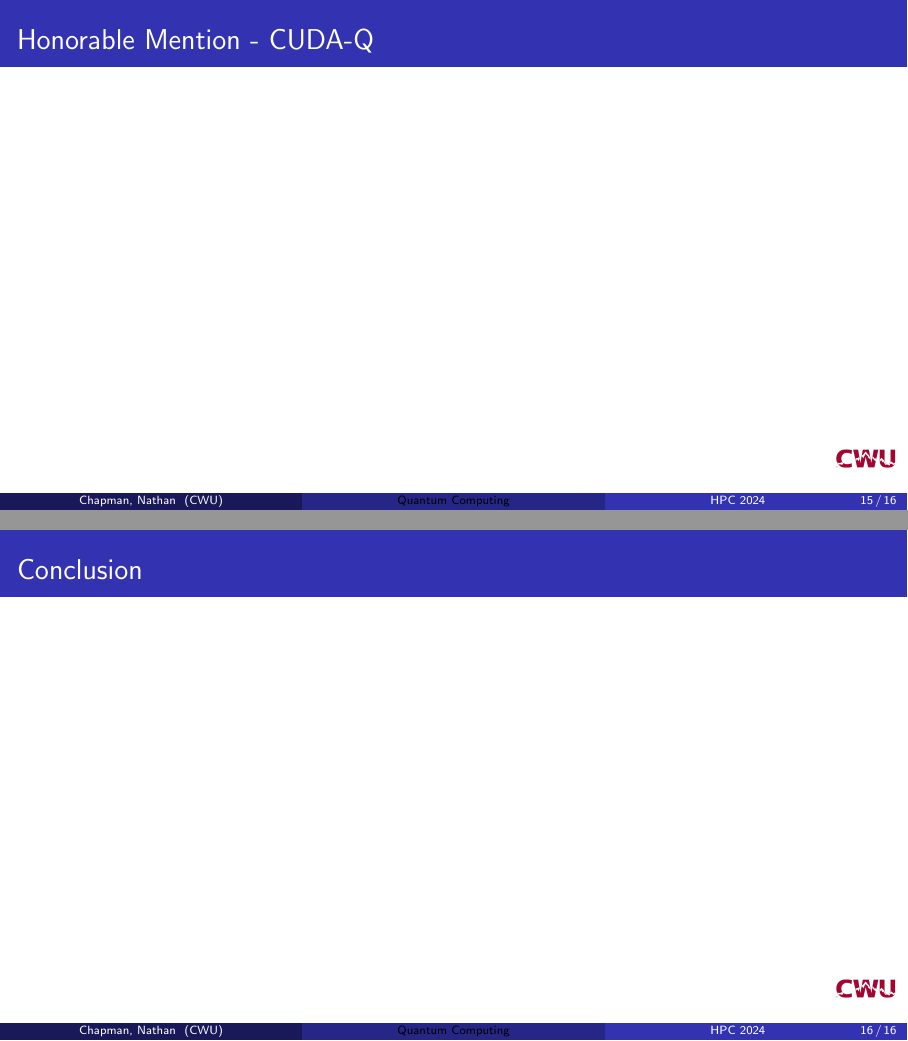
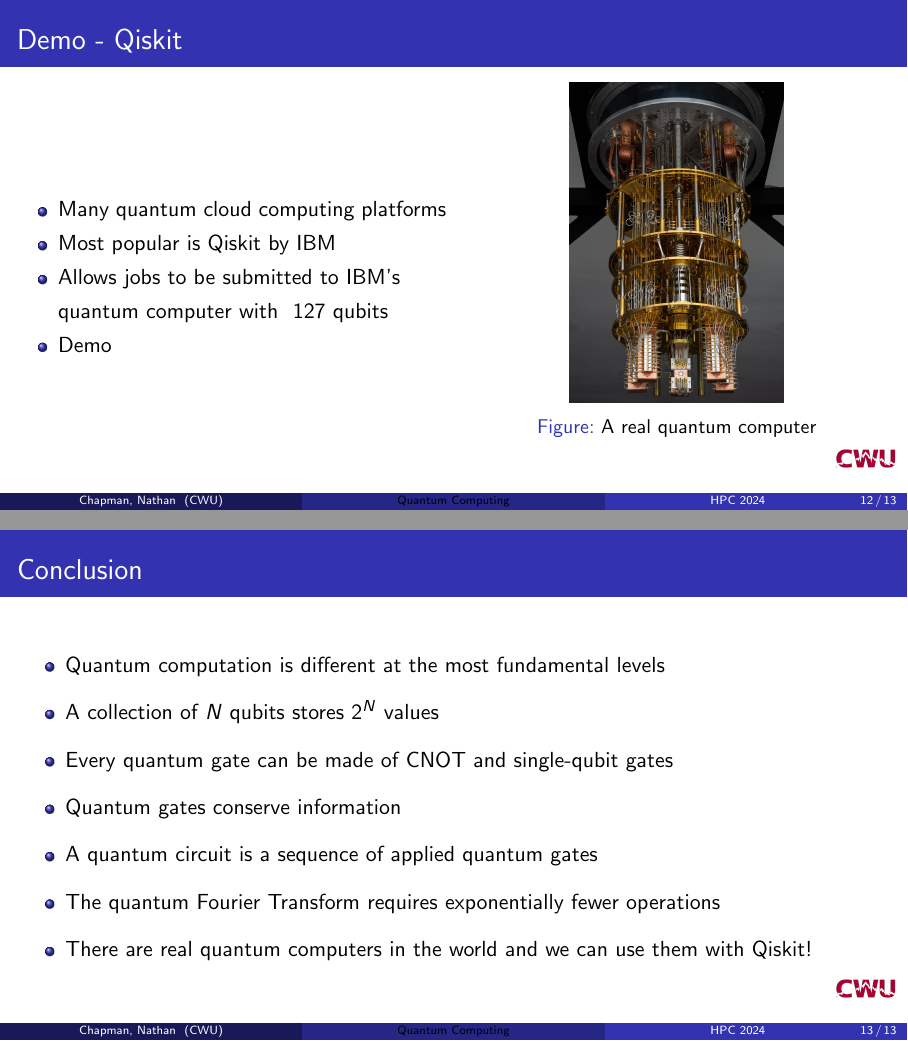
Before and after one commit to NonDairyNeutrino/hpc, LaTeX slides (sem_2_quantum_computing/presentation/presentation.tex): pages 15 and 16 of 16 before the commit and pages 12 and 13 of 13 after it, joined at a grey line. The pictures show the PDF file sem_2_quantum_computing/presentation/presentation.pdf that the author committed with the source.

Commit message:
finish presentation

```diff
--- a/sem_2_quantum_computing/presentation/presentation.tex
+++ b/sem_2_quantum_computing/presentation/presentation.tex
@@ -224,2 +232,7 @@
         \end{column}
         \begin{column}{0.5\textwidth}
+            \begin{figure}[h]
+                \centering
+                \includegraphics[width=\textwidth]{images/swap_circuit.png}
+                \caption{A quantum circuit to swap the states of two given qubits (left) and its compact notation (right).}
+            \end{figure}
@@ -268,3 +280,9 @@
     \frametitle{Demo - Qiskit}
     \begin{columns}
         \begin{column}{0.5\textwidth}
+            \begin{itemize}
+                \item Many quantum cloud computing platforms
+                \item Most popular is Qiskit by IBM
+                \item Allows jobs to be submitted to IBM's quantum computer with ~127 qubits
+                \item Demo
+            \end{itemize}
@@ -279,11 +291,8 @@
-\begin{frame}
-    \frametitle{Honorable Mention - CUDA-Q}
-    \begin{columns}
-        \begin{column}{0.5\textwidth}
-
-        \end{column}
-        \begin{column}{0.5\textwidth}
-
+            \begin{figure}[placement]
+                \centering
+                \includegraphics[height=0.66\textheight]{images/quantum_computer.jpg}
+                \caption{A real quantum computer} %\href{https://www.nytimes.com/2023/06/14/science/ibm-quantum-computing.html}{SOURCE}}
+            \end{figure}
         \end{column}
     \end{columns}
 \end{frame}
@@ -291,7 +300,15 @@
 \begin{frame}
     \frametitle{Conclusion}
 
-
+    \begin{itemize}
+        \item Quantum computation is different at the most fundamental levels
+        \item A collection of $N$ qubits stores $2^N$ values
+        \item Every quantum gate can be made of CNOT and single-qubit gates
+        \item Quantum gates conserve information
+        \item A quantum circuit is a sequence of applied quantum gates
+        \item The quantum Fourier Transform requires exponentially fewer operations
+        \item There are real quantum computers in the world and we can use them with Qiskit!
+    \end{itemize}
 
 \end{frame}
 
```
Also changed, not shown: sem_2_quantum_computing/presentation/images/QFT_3bit.png (added), sem_2_quantum_computing/presentation/images/quantum_computer.jpg (added), sem_2_quantum_computing/presentation/images/swap_circuit.png (added), sem_2_quantum_computing/presentation/presentation.pdf, sem_2_quantum_computing/presentation/presentation.tex (65 more changed lines), 2 other files.
